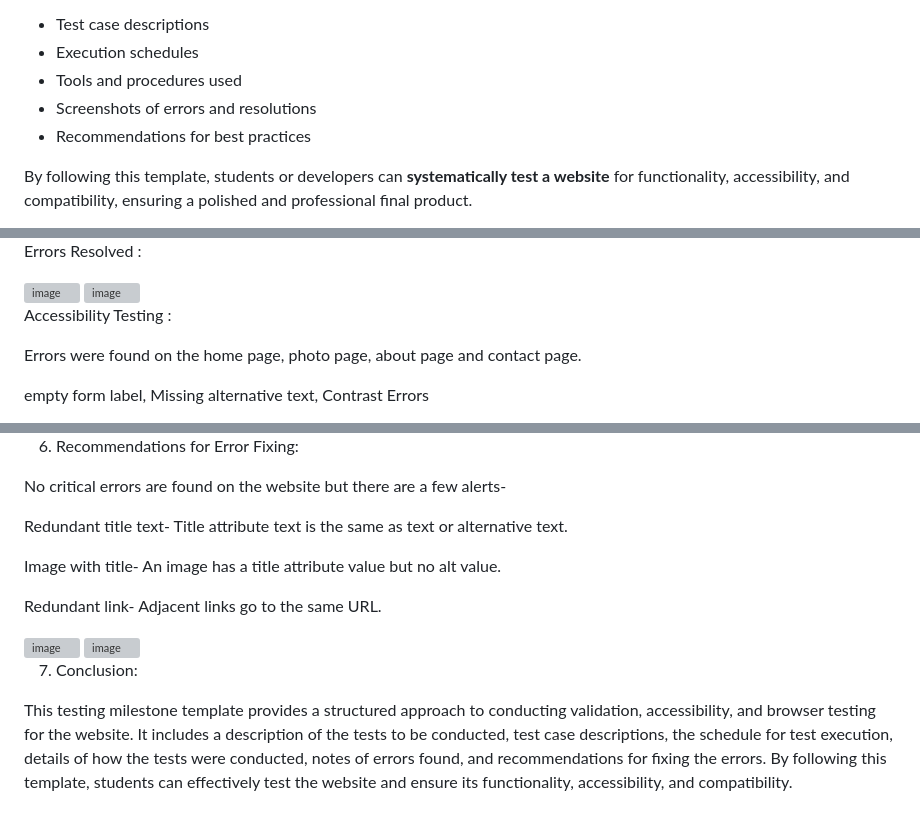
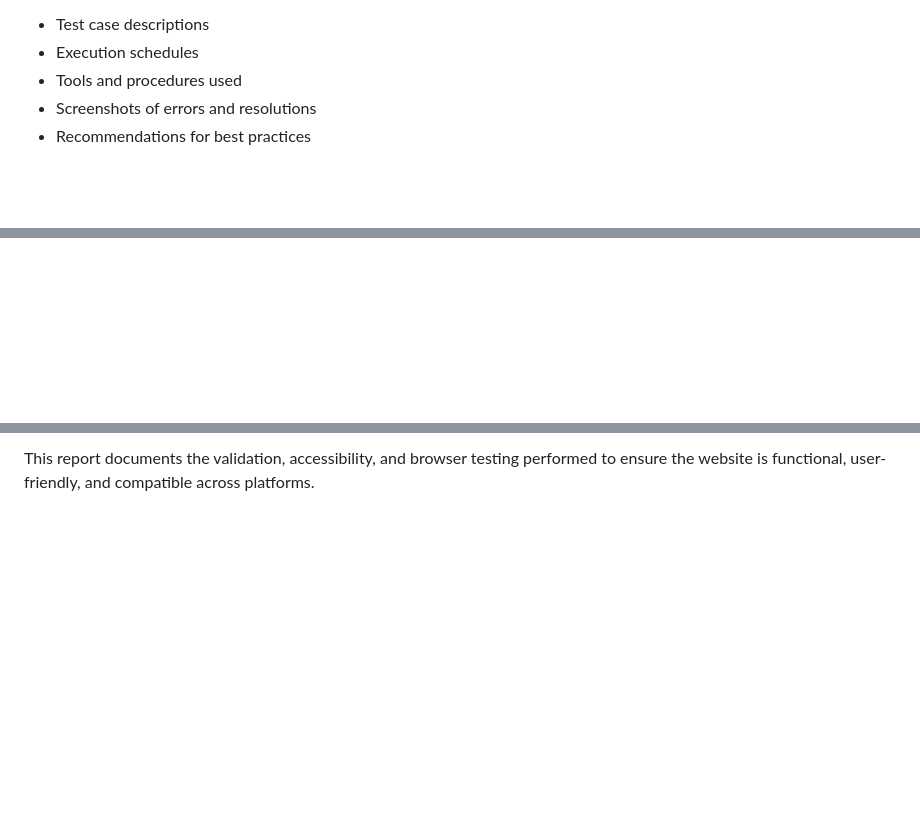
Before and after one commit to Wilma-f/experiencemelbourne-website, a Markdown page: testing.md, 3 parts joined by grey strips. GitHub-like rendering; blank space fills up the shorter version; grey boxes are pictures that could not be loaded.

```diff
--- a/testing.md
+++ b/testing.md
@@ -323,18 +323,3 @@ The report includes:
 - Screenshots of errors and resolutions
 - Recommendations for best practices
 
-By following this template, students or developers can **systematically test a website** for functionality, accessibility, and compatibility, ensuring a polished and professional final product.
-
-
-
-
-
-
-
-
-
-
-
-
-
-
@@ -370,14 +325,0 @@ Error 2: [Describe another error or issue]
-Errors Resolved :
-
-<img width="513" height="218" alt="image" src="https://github.com/user-attachments/assets/504423db-dc8e-4bdb-ad8b-65fcc5c996ab" />
-
-
-<img width="512" height="201" alt="image" src="https://github.com/user-attachments/assets/0e44e626-cf51-44cb-83f5-8632378c8b04" />
-
-Accessibility Testing :
-
-Errors were found on the home page, photo page, about page and contact page.
-
-empty form label,  Missing alternative text, Contrast Errors
-
-
@@ -399,18 +326 @@ This empty form label is a false positive.
-6. Recommendations for Error Fixing:
-
- No critical errors are found on the website but there are a few alerts-
-
-Redundant title text- Title attribute text is the same as text or alternative text.
-
-Image with title- An image has a title attribute value but no alt value.
-
-Redundant link- Adjacent links go to the same URL.
-
-
-<img width="512" height="226" alt="image" src="https://github.com/user-attachments/assets/9dfbe56b-f4c0-465f-9f9e-9b7b60b1db71" />
-
-<img width="511" height="241" alt="image" src="https://github.com/user-attachments/assets/4755e966-ceb0-4109-b337-3b352f4c5ac2" />
-
-7. Conclusion:
-
-This testing milestone template provides a structured approach to conducting validation, accessibility, and browser testing for the website. It includes a description of the tests to be conducted, test case descriptions, the schedule for test execution, details of how the tests were conducted, notes of errors found, and recommendations for fixing the errors. By following this template, students can effectively test the website and ensure its functionality, accessibility, and compatibility.
+This report documents the validation, accessibility, and browser testing performed to ensure the website is functional, user-friendly, and compatible across platforms.
```
Also changed, not shown: other parts of testing.md (+0 -44 lines).
